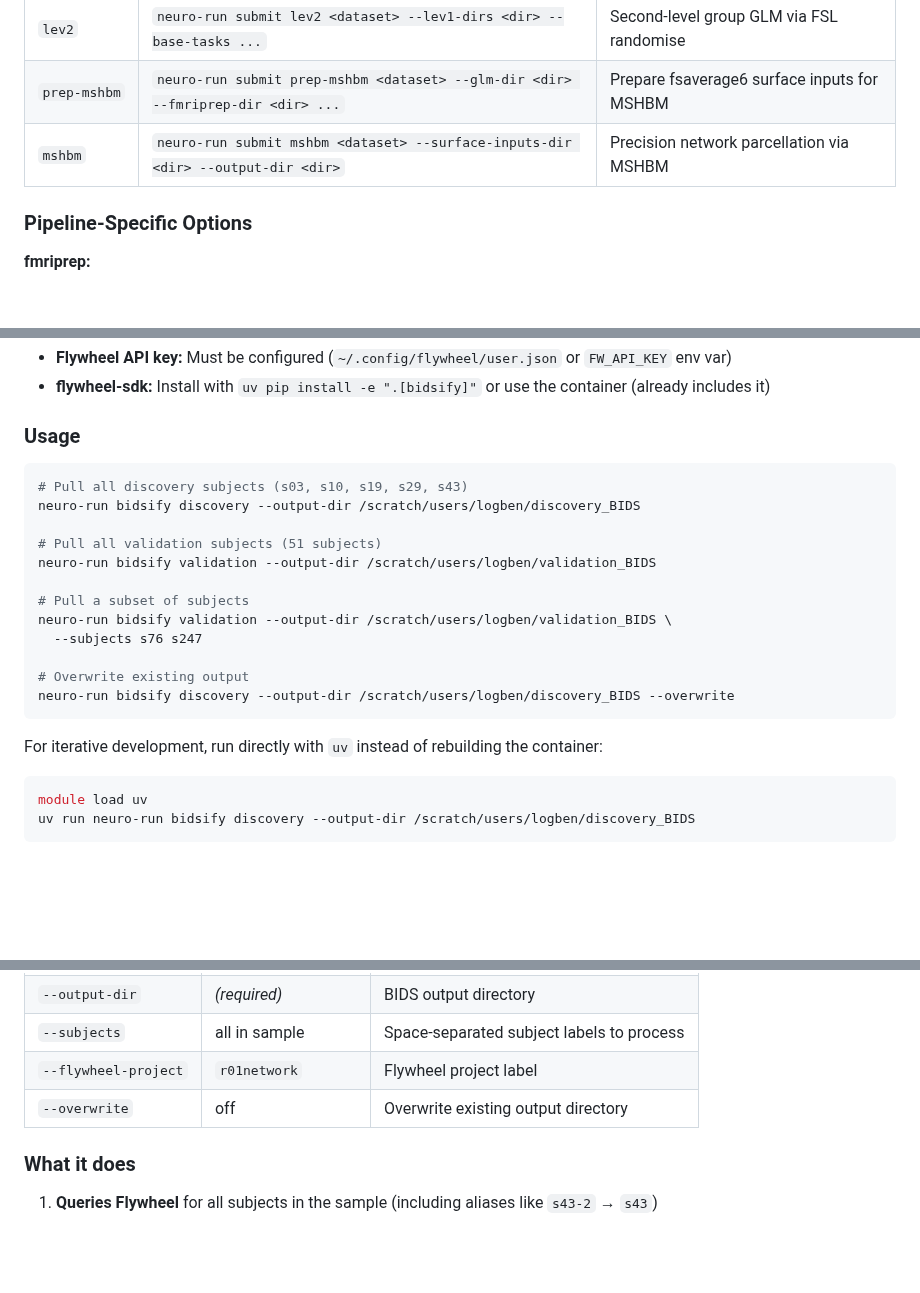
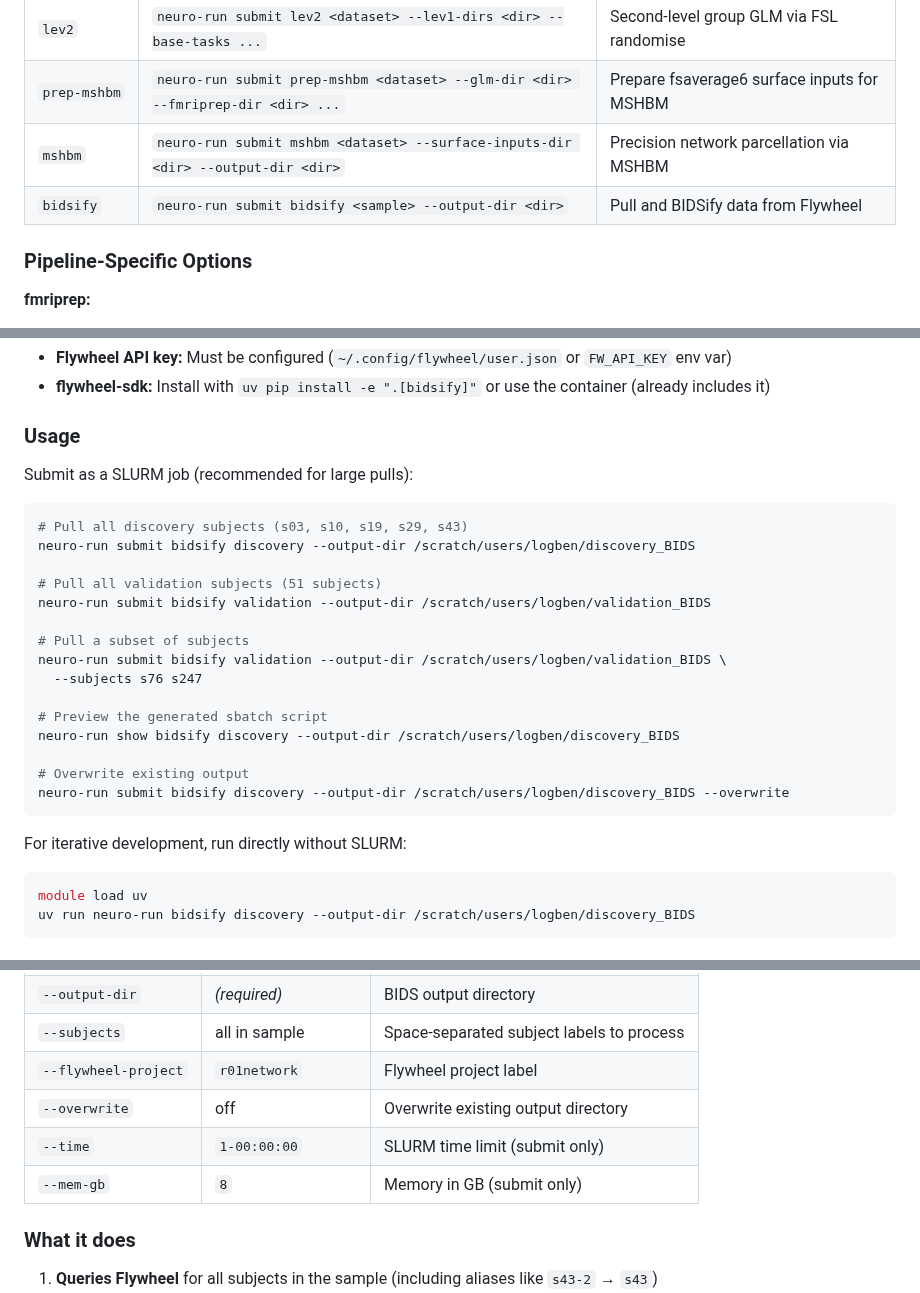
Before and after one commit to lobennett/neuro_workflow, a Markdown page: README.md, 3 parts joined by grey strips. GitHub-like rendering; blank space fills up the shorter version.

Commit message:
docs: update README with bidsify SLURM submission usage
Co-Authored-By: Claude Opus 4.6 <noreply@anthropic.com>

````diff
--- a/README.md
+++ b/README.md
@@ -104,6 +104,7 @@ neuro-run submit fmriprep discovery --version 25.2.4 \
 | `lev2` | `neuro-run submit lev2 <dataset> --lev1-dirs <dir> --base-tasks ...` | Second-level group GLM via FSL randomise |
 | `prep-mshbm` | `neuro-run submit prep-mshbm <dataset> --glm-dir <dir> --fmriprep-dir <dir> ...` | Prepare fsaverage6 surface inputs for MSHBM |
 | `mshbm` | `neuro-run submit mshbm <dataset> --surface-inputs-dir <dir> --output-dir <dir>` | Precision network parcellation via MSHBM |
+| `bidsify` | `neuro-run submit bidsify <sample> --output-dir <dir>` | Pull and BIDSify data from Flywheel |
 
 ### Pipeline-Specific Options
 
@@ -146,22 +147,27 @@ Pull NIfTI/JSON data from Flywheel and write clean BIDS datasets. Handles subjec
 
 ### Usage
 
+Submit as a SLURM job (recommended for large pulls):
+
 ```bash
 # Pull all discovery subjects (s03, s10, s19, s29, s43)
-neuro-run bidsify discovery --output-dir /scratch/users/logben/discovery_BIDS
+neuro-run submit bidsify discovery --output-dir /scratch/users/logben/discovery_BIDS
 
 # Pull all validation subjects (51 subjects)
-neuro-run bidsify validation --output-dir /scratch/users/logben/validation_BIDS
+neuro-run submit bidsify validation --output-dir /scratch/users/logben/validation_BIDS
 
 # Pull a subset of subjects
-neuro-run bidsify validation --output-dir /scratch/users/logben/validation_BIDS \
+neuro-run submit bidsify validation --output-dir /scratch/users/logben/validation_BIDS \
   --subjects s76 s247
 
+# Preview the generated sbatch script
+neuro-run show bidsify discovery --output-dir /scratch/users/logben/discovery_BIDS
+
 # Overwrite existing output
-neuro-run bidsify discovery --output-dir /scratch/users/logben/discovery_BIDS --overwrite
+neuro-run submit bidsify discovery --output-dir /scratch/users/logben/discovery_BIDS --overwrite
 ```
 
-For iterative development, run directly with `uv` instead of rebuilding the container:
+For iterative development, run directly without SLURM:
 
 ```bash
 module load uv
@@ -177,6 +183,8 @@ uv run neuro-run bidsify discovery --output-dir /scratch/users/logben/discovery_
 | `--subjects` | all in sample | Space-separated subject labels to process |
 | `--flywheel-project` | `r01network` | Flywheel project label |
 | `--overwrite` | off | Overwrite existing output directory |
+| `--time` | `1-00:00:00` | SLURM time limit (submit only) |
+| `--mem-gb` | `8` | Memory in GB (submit only) |
 
 ### What it does
 
````
